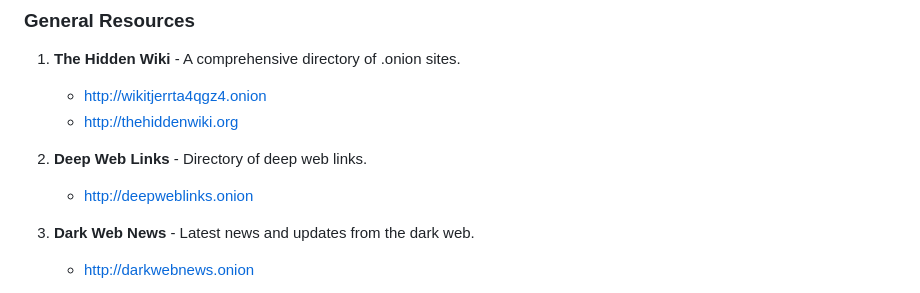
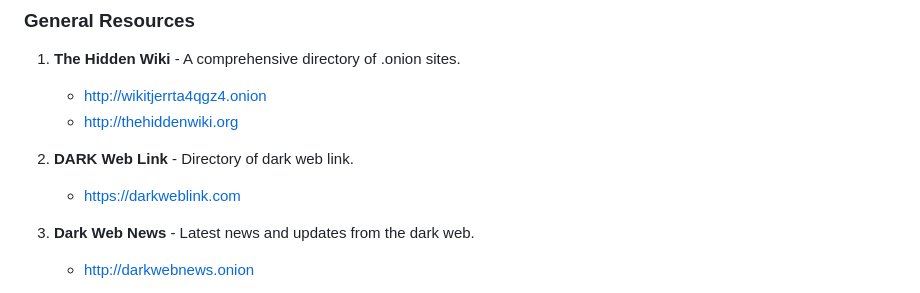
Before and after one commit to Quicksilver-lab/Darkweb-links, a Markdown page: README.md, the part around the change. Rendered like a GitHub page.

Commit message:
Update README.md
Added Darkweblink.com

```diff
--- a/README.md
+++ b/README.md
@@ -15,8 +15,8 @@ This repository contains a comprehensive list of .onion links to various resourc
    - [http://wikitjerrta4qgz4.onion](http://wikitjerrta4qgz4.onion)
    - [http://thehiddenwiki.org](http://thehiddenwiki.org)
 
-2. **Deep Web Links** - Directory of deep web links.
-   - [http://deepweblinks.onion](http://deepweblinks.onion)
+2. **DARK Web Link** - Directory of dark web link.
+   - [https://darkweblink.com](https://darkweblink.com)
 
 3. **Dark Web News** - Latest news and updates from the dark web.
    - [http://darkwebnews.onion](http://darkwebnews.onion)
```
